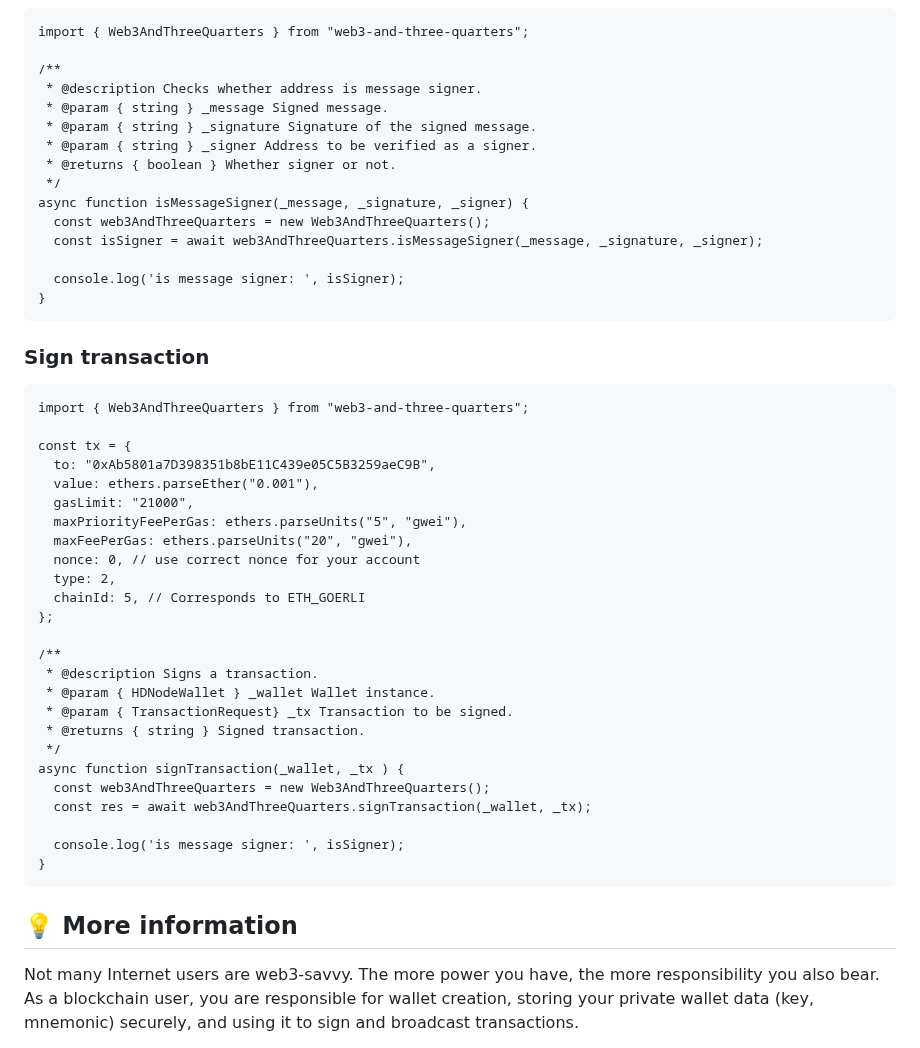
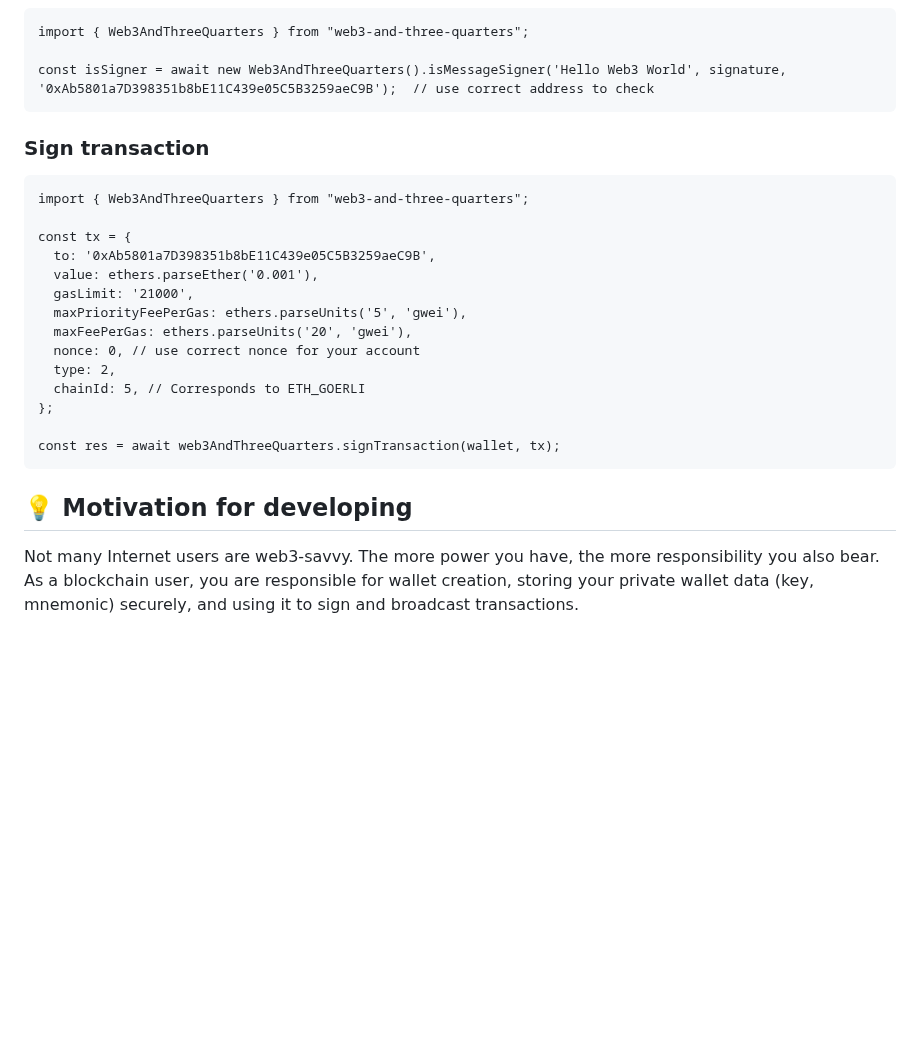
Before and after one commit to VanijaDev/web3-and-three-quarters, a Markdown page: README.md, the part around one of its changes. Rendered like a GitHub page; blank space fills up the shorter version.

````diff
--- a/README.md
+++ b/README.md
@@ -117,19 +64,7 @@ async function getMessageSigner(_message, _signature) {
 ```
 import { Web3AndThreeQuarters } from "web3-and-three-quarters";
 
-/**
- * @description Checks whether address is message signer.
- * @param { string } _message Signed message.
- * @param { string } _signature Signature of the signed message.
- * @param { string } _signer Address to be verified as a signer.
- * @returns { boolean } Whether signer or not.
- */
-async function isMessageSigner(_message, _signature, _signer) {
-  const web3AndThreeQuarters = new Web3AndThreeQuarters();
-  const isSigner = await web3AndThreeQuarters.isMessageSigner(_message, _signature, _signer);
-
-  console.log('is message signer: ', isSigner);
-}
+const isSigner = await new Web3AndThreeQuarters().isMessageSigner('Hello Web3 World', signature, '0xAb5801a7D398351b8bE11C439e05C5B3259aeC9B');  // use correct address to check
 ```
 
 ### Sign transaction
@@ -137,32 +72,21 @@ async function isMessageSigner(_message, _signature, _signer) {
 import { Web3AndThreeQuarters } from "web3-and-three-quarters";
 
 const tx = {
-  to: "0xAb5801a7D398351b8bE11C439e05C5B3259aeC9B",
-  value: ethers.parseEther("0.001"),
-  gasLimit: "21000",
-  maxPriorityFeePerGas: ethers.parseUnits("5", "gwei"),
-  maxFeePerGas: ethers.parseUnits("20", "gwei"),
+  to: '0xAb5801a7D398351b8bE11C439e05C5B3259aeC9B',
+  value: ethers.parseEther('0.001'),
+  gasLimit: '21000',
+  maxPriorityFeePerGas: ethers.parseUnits('5', 'gwei'),
+  maxFeePerGas: ethers.parseUnits('20', 'gwei'),
   nonce: 0, // use correct nonce for your account
   type: 2,
   chainId: 5, // Corresponds to ETH_GOERLI
 };
 
-/**
- * @description Signs a transaction.
- * @param { HDNodeWallet } _wallet Wallet instance.
- * @param { TransactionRequest} _tx Transaction to be signed.
- * @returns { string } Signed transaction.
- */
-async function signTransaction(_wallet, _tx ) {
-  const web3AndThreeQuarters = new Web3AndThreeQuarters();
-  const res = await web3AndThreeQuarters.signTransaction(_wallet, _tx);
-
-  console.log('is message signer: ', isSigner);
-}
+const res = await web3AndThreeQuarters.signTransaction(wallet, tx);
 ```
 
 
-## 💡 More information
+## 💡 Motivation for developing
 Not many Internet users are web3-savvy. The more power you have, the more responsibility you also bear. As a blockchain user, you are responsible for wallet creation, storing your private wallet data (key, mnemonic) securely, and using it to sign and broadcast transactions.
 
 Using a private key for signing and broadcasting transactions can be cumbersome and inconvenient in some cases. It requires additional steps, such as showing a pop-up for the users to confirm their intent of using a private key. The mobile experience is even worse, with users having to switch between apps to sign and broadcast transactions. This can make it difficult and frustrating to interact with blockchain frequently, such as when playing a games that requires frequent transaction broadcasting to blockchain.
````
Also changed, not shown: other parts of README.md (+6 -59 lines).
